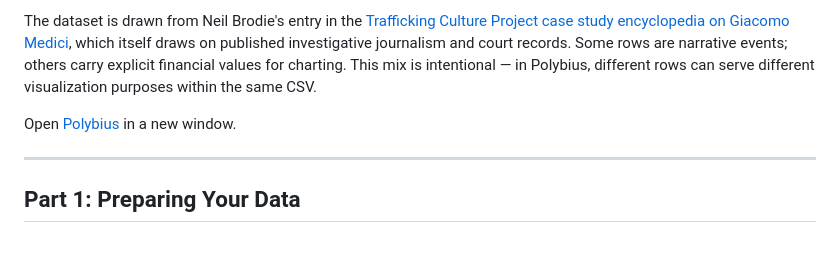
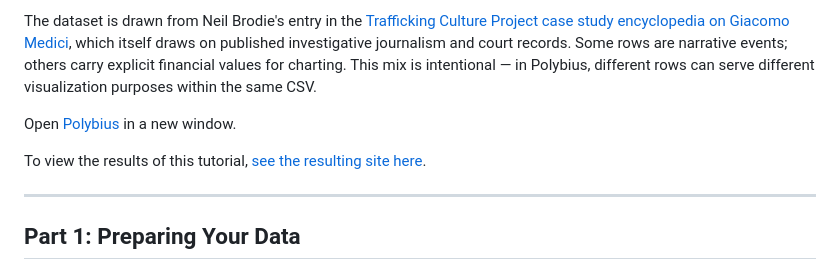
Before and after one commit to shawngraham/polybius-demo, a Markdown page: README.md, the part around the change. Drawn GitHub-style; blank space fills up the shorter version.

```diff
--- a/README.md
+++ b/README.md
@@ -7,6 +7,8 @@ This tutorial walks you through building a complete scrollytelling data story us
 The dataset is drawn from Neil Brodie's entry in the [Trafficking Culture Project case study encyclopedia on Giacomo Medici](https://traffickingculture.org/encyclopedia/case-studies/giacomo-medici/), which itself draws on published investigative journalism and court records. Some rows are narrative events; others carry explicit financial values for charting. This mix is intentional — in Polybius, different rows can serve different visualization purposes within the same CSV.
 
 Open [Polybius](https://shawngraham.github.io/polybius) in a new window.
+
+To view the results of this tutorial, [see the resulting site here](https://shawngraham.github.io/polybius-demo).
 
 ---
 
```
